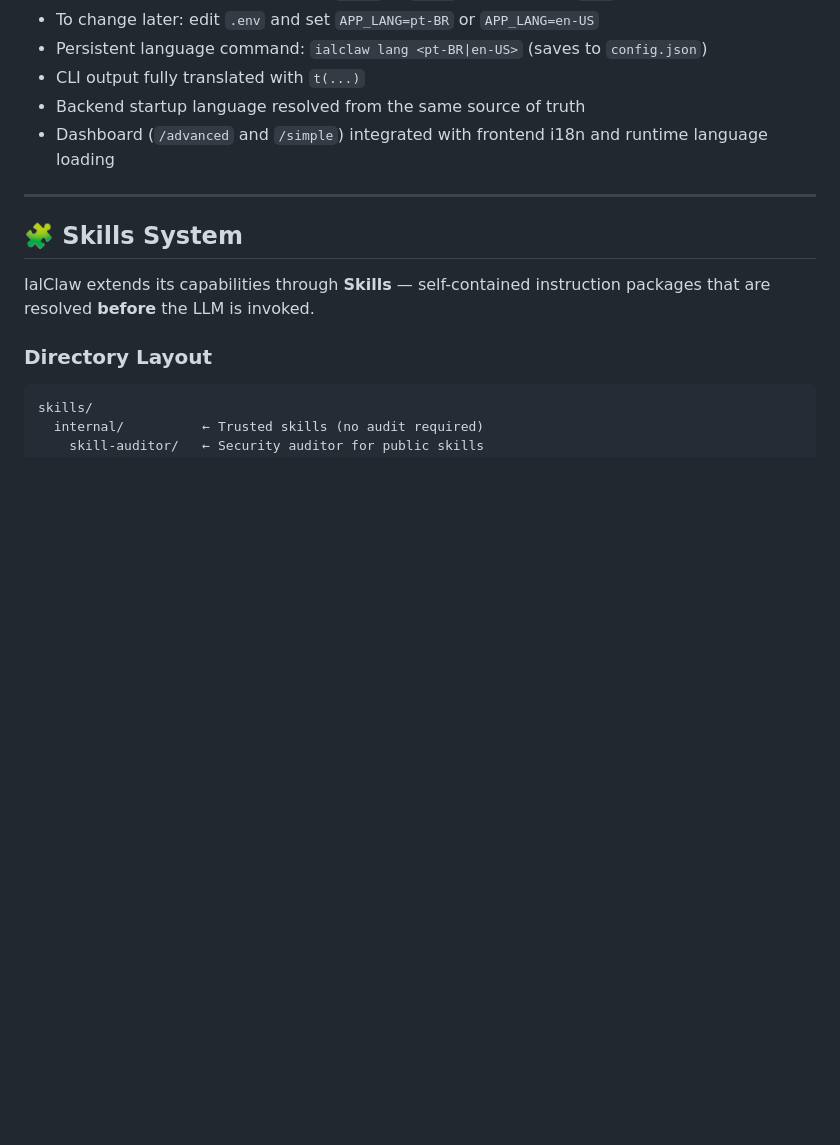
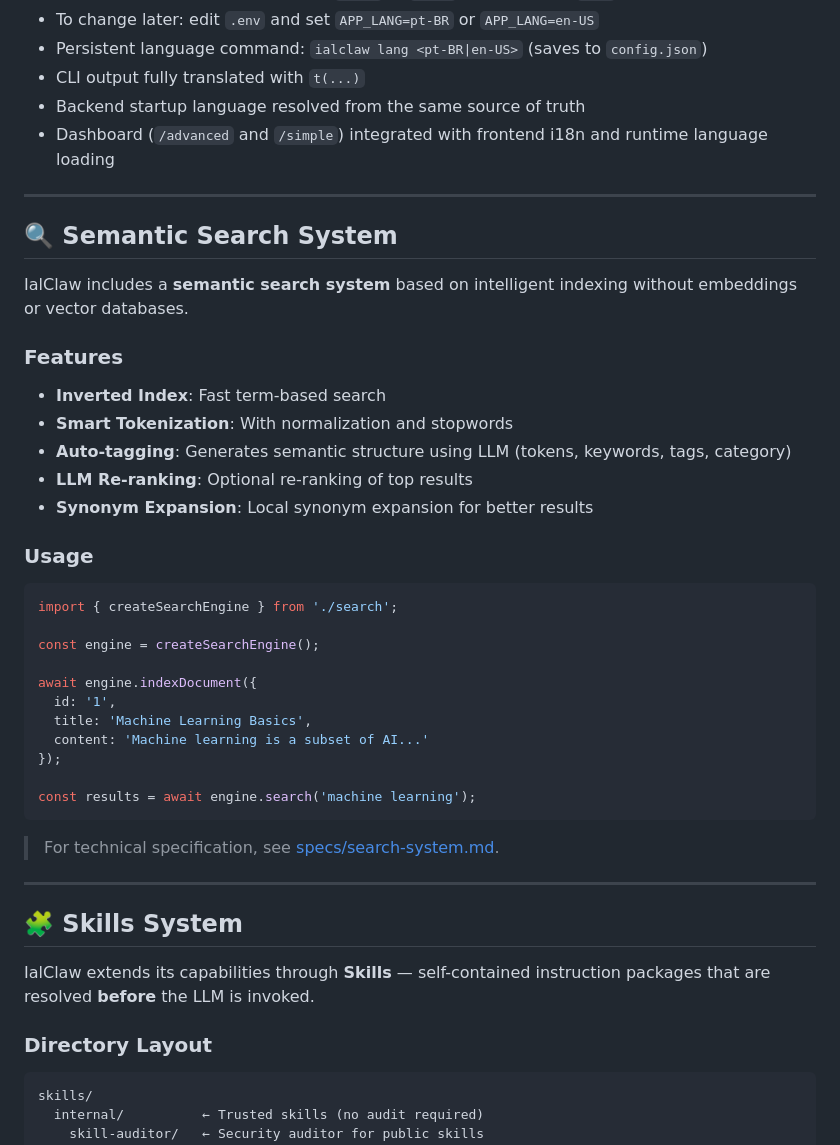
Before and after one commit to rovanni/IalClaw, a Markdown page: README.md, the part around one of its changes. Drawn GitHub-style; blank space fills up the shorter version.

Commit message:
feat: introduce the semantic search system and its technical specification.

````diff
--- a/README.md
+++ b/README.md
@@ -160,6 +160,38 @@ The system now has unified language behavior across CLI, backend, and web dashbo
 - CLI output fully translated with `t(...)`
 - Backend startup language resolved from the same source of truth
 - Dashboard (`/advanced` and `/simple`) integrated with frontend i18n and runtime language loading
+
+---
+
+## 🔍 Semantic Search System
+
+IalClaw includes a **semantic search system** based on intelligent indexing without embeddings or vector databases.
+
+### Features
+
+- **Inverted Index**: Fast term-based search
+- **Smart Tokenization**: With normalization and stopwords
+- **Auto-tagging**: Generates semantic structure using LLM (tokens, keywords, tags, category)
+- **LLM Re-ranking**: Optional re-ranking of top results
+- **Synonym Expansion**: Local synonym expansion for better results
+
+### Usage
+
+```typescript
+import { createSearchEngine } from './search';
+
+const engine = createSearchEngine();
+
+await engine.indexDocument({
+  id: '1',
+  title: 'Machine Learning Basics',
+  content: 'Machine learning is a subset of AI...'
+});
+
+const results = await engine.search('machine learning');
+```
+
+> For technical specification, see [specs/search-system.md](./specs/search-system.md).
 
 ---
 
````
Also changed, not shown: other parts of README.md (+32 -0 lines), specs/search-system.md (added, +216 -0 lines).
